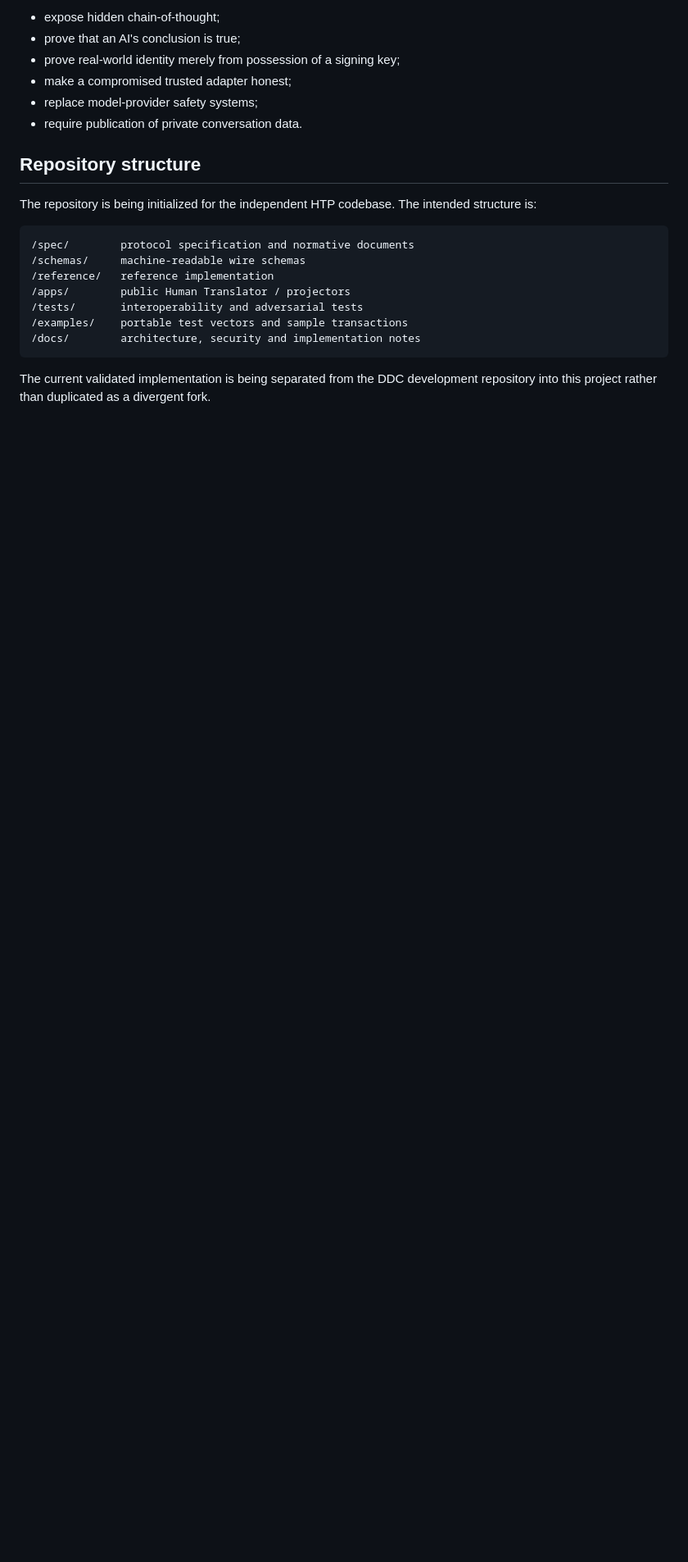
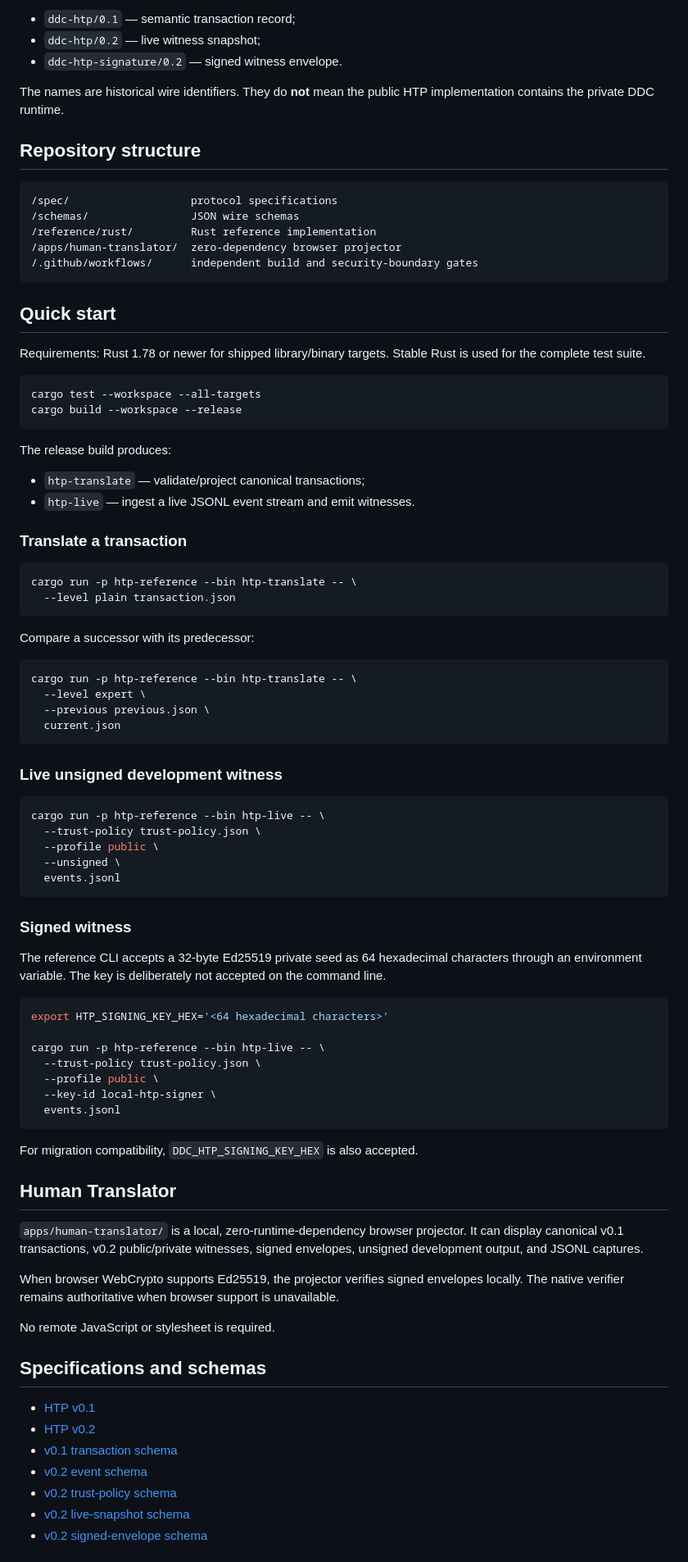
Before and after one commit to altrudev/HTP, a Markdown page: README.md, the part around one of its changes. Shown at 82% size. GitHub-like rendering; blank space fills up the shorter version.

````diff
--- a/README.md
+++ b/README.md
@@ -70,23 +75,91 @@ HTP does **not** claim to:
 
-- expose hidden chain-of-thought;
-- prove that an AI's conclusion is true;
-- prove real-world identity merely from possession of a signing key;
-- make a compromised trusted adapter honest;
-- replace model-provider safety systems;
-- require publication of private conversation data.
+- `ddc-htp/0.1` — semantic transaction record;
+- `ddc-htp/0.2` — live witness snapshot;
+- `ddc-htp-signature/0.2` — signed witness envelope.
+
+The names are historical wire identifiers. They do **not** mean the public HTP implementation contains the private DDC runtime.
 
 ## Repository structure
 
-The repository is being initialized for the independent HTP codebase. The intended structure is:
-
 ```text
-/spec/        protocol specification and normative documents
-/schemas/     machine-readable wire schemas
-/reference/   reference implementation
-/apps/        public Human Translator / projectors
-/tests/       interoperability and adversarial tests
-/examples/    portable test vectors and sample transactions
-/docs/        architecture, security and implementation notes
+/spec/                   protocol specifications
+/schemas/                JSON wire schemas
+/reference/rust/         Rust reference implementation
+/apps/human-translator/  zero-dependency browser projector
+/.github/workflows/      independent build and security-boundary gates
 ```
 
-The current validated implementation is being separated from the DDC development repository into this project rather than duplicated as a divergent fork.
+## Quick start
+
+Requirements: Rust 1.78 or newer for shipped library/binary targets. Stable Rust is used for the complete test suite.
+
+```bash
+cargo test --workspace --all-targets
+cargo build --workspace --release
+```
+
+The release build produces:
+
+- `htp-translate` — validate/project canonical transactions;
+- `htp-live` — ingest a live JSONL event stream and emit witnesses.
+
+### Translate a transaction
+
+```bash
+cargo run -p htp-reference --bin htp-translate -- \
+  --level plain transaction.json
+```
+
+Compare a successor with its predecessor:
+
+```bash
+cargo run -p htp-reference --bin htp-translate -- \
+  --level expert \
+  --previous previous.json \
+  current.json
+```
+
+### Live unsigned development witness
+
+```bash
+cargo run -p htp-reference --bin htp-live -- \
+  --trust-policy trust-policy.json \
+  --profile public \
+  --unsigned \
+  events.jsonl
+```
+
+### Signed witness
+
+The reference CLI accepts a 32-byte Ed25519 private seed as 64 hexadecimal characters through an environment variable. The key is deliberately not accepted on the command line.
+
+```bash
+export HTP_SIGNING_KEY_HEX='<64 hexadecimal characters>'
+
+cargo run -p htp-reference --bin htp-live -- \
+  --trust-policy trust-policy.json \
+  --profile public \
+  --key-id local-htp-signer \
+  events.jsonl
+```
+
+For migration compatibility, `DDC_HTP_SIGNING_KEY_HEX` is also accepted.
+
+## Human Translator
+
+`apps/human-translator/` is a local, zero-runtime-dependency browser projector. It can display canonical v0.1 transactions, v0.2 public/private witnesses, signed envelopes, unsigned development output, and JSONL captures.
+
+When browser WebCrypto supports Ed25519, the projector verifies signed envelopes locally. The native verifier remains authoritative when browser support is unavailable.
+
+No remote JavaScript or stylesheet is required.
+
+## Specifications and schemas
+
+- [HTP v0.1](spec/HTP-v0.1.md)
+- [HTP v0.2](spec/HTP-v0.2.md)
+- [v0.1 transaction schema](schemas/ddc-htp-0.1.schema.json)
+- [v0.2 event schema](schemas/ddc-htp-0.2-event.schema.json)
+- [v0.2 trust-policy schema](schemas/ddc-htp-0.2-trust-policy.schema.json)
+- [v0.2 live-snapshot schema](schemas/ddc-htp-0.2-live-snapshot.schema.json)
+- [v0.2 signed-envelope schema](schemas/ddc-htp-0.2-envelope.schema.json)
+
````
Also changed, not shown: other parts of README.md (+56 -50 lines).
